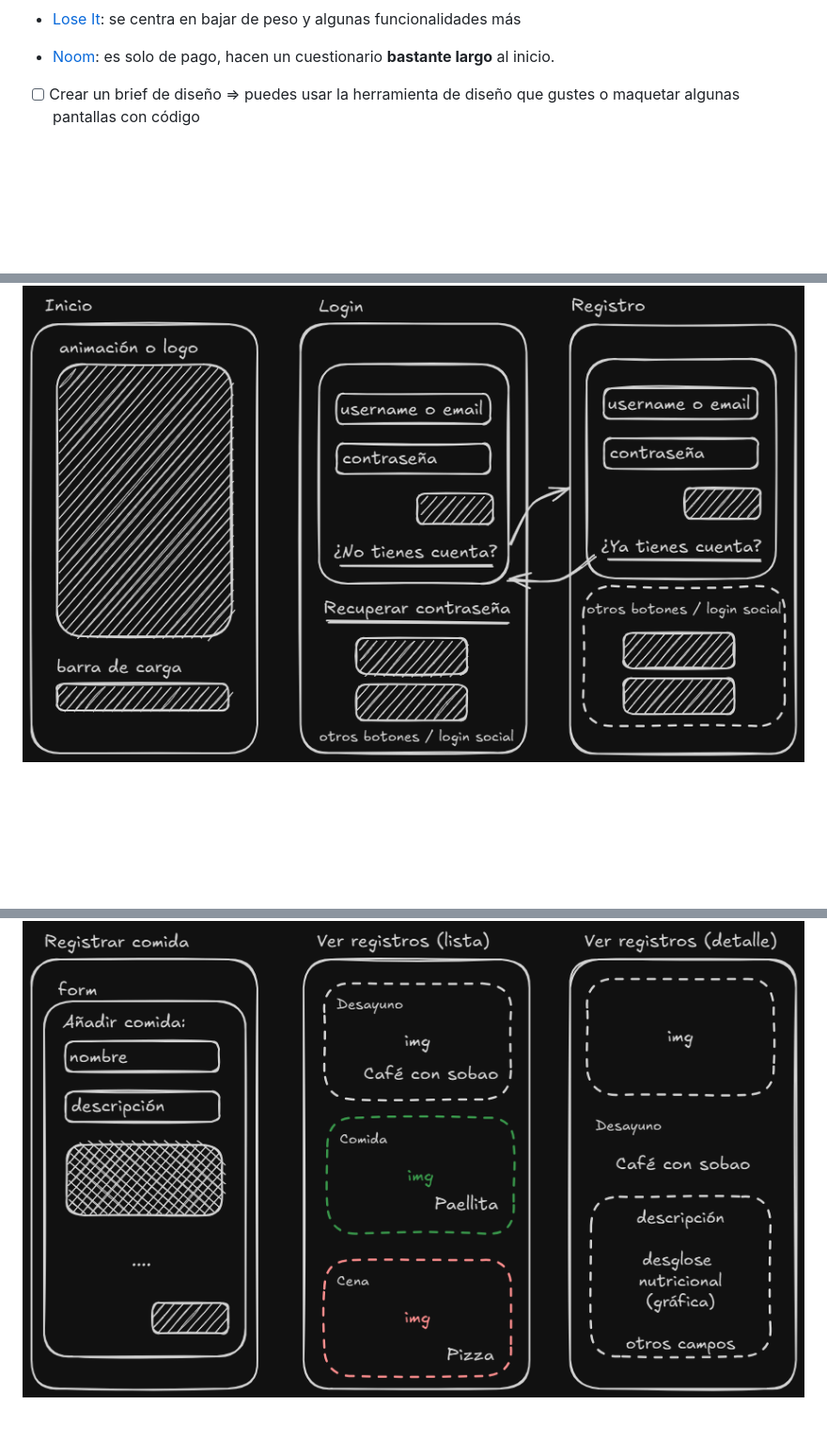
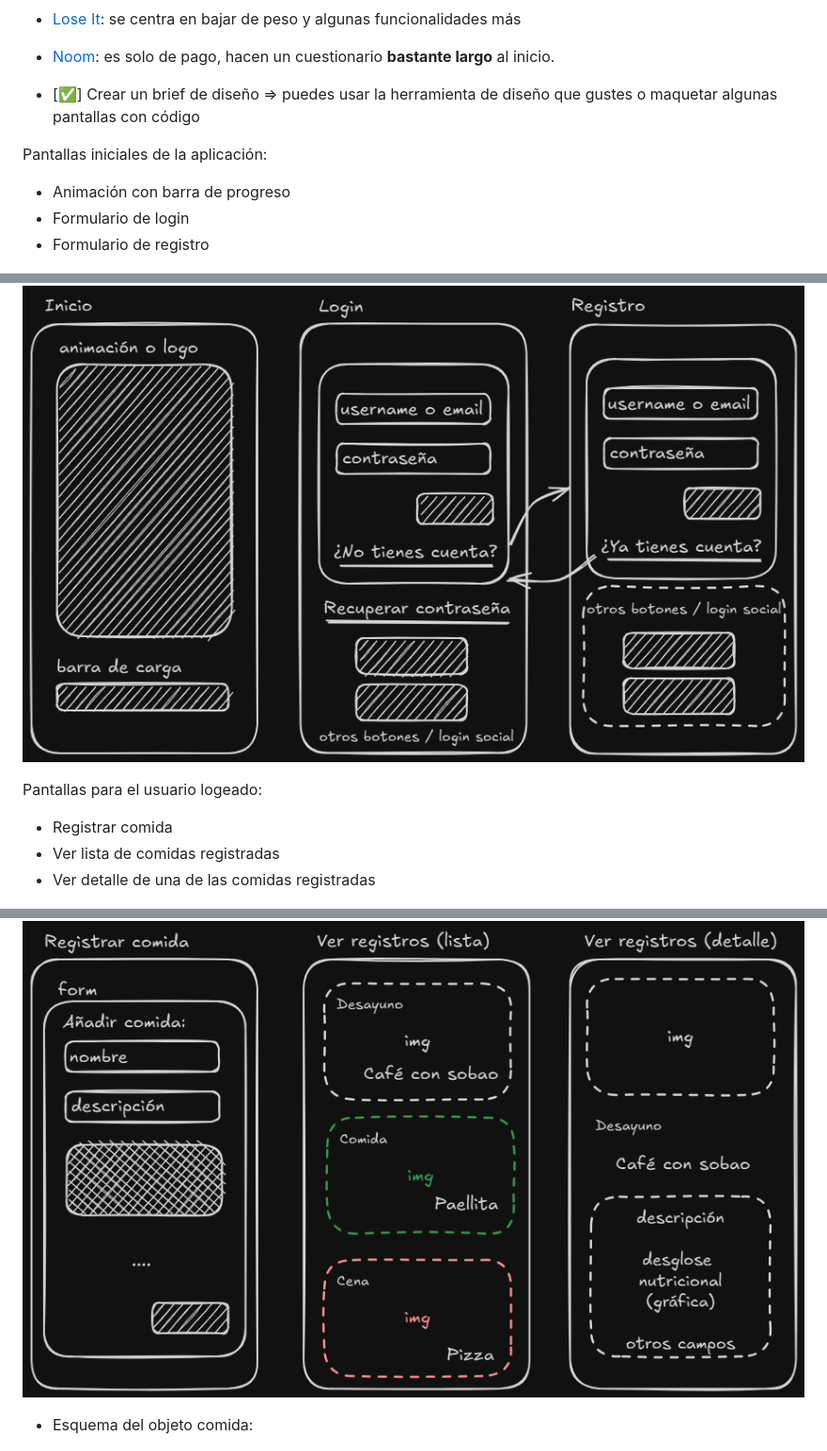
Before and after one commit to lluna-1212/Prat_Front_UX_UI_1, a Markdown page: entregables/2.1.calorias.md, 3 parts joined by grey strips. Shown at 94% size. Drawn GitHub-style; blank space fills up the shorter version.

Commit message:
marco el apartado del brief como completado

```diff
--- a/entregables/2.1.calorias.md
+++ b/entregables/2.1.calorias.md
@@ -43,11 +43,25 @@ También podríamos usar las APIs de OpenAI (Deepseek) para pedir datos con el t
 - [Lose It](https://www.loseit.com/): se centra en bajar de peso y algunas funcionalidades más
 - [Noom](https://www.noom.com/): es solo de pago, hacen un cuestionario **bastante largo** al inicio.
 
-- [ ] Crear un brief de diseño => puedes usar la herramienta de diseño que gustes o maquetar algunas pantallas con código
+- [✅] Crear un brief de diseño => puedes usar la herramienta de diseño que gustes o maquetar algunas pantallas con código
+
+Pantallas iniciales de la aplicación:
+
+- Animación con barra de progreso
+- Formulario de login
+- Formulario de registro
 
 ![Pantallas iniciales App](./pantallas_iniciales_app.png)
 
+Pantallas para el usuario logeado:
+
+- Registrar comida
+- Ver lista de comidas registradas
+- Ver detalle de una de las comidas registradas
+
 ![Pantallas App](./pantallas_app.png)
+
+- Esquema del objeto comida:
 
 ![Pantallas iniciales App](./objeto_comida.png)
 
```
